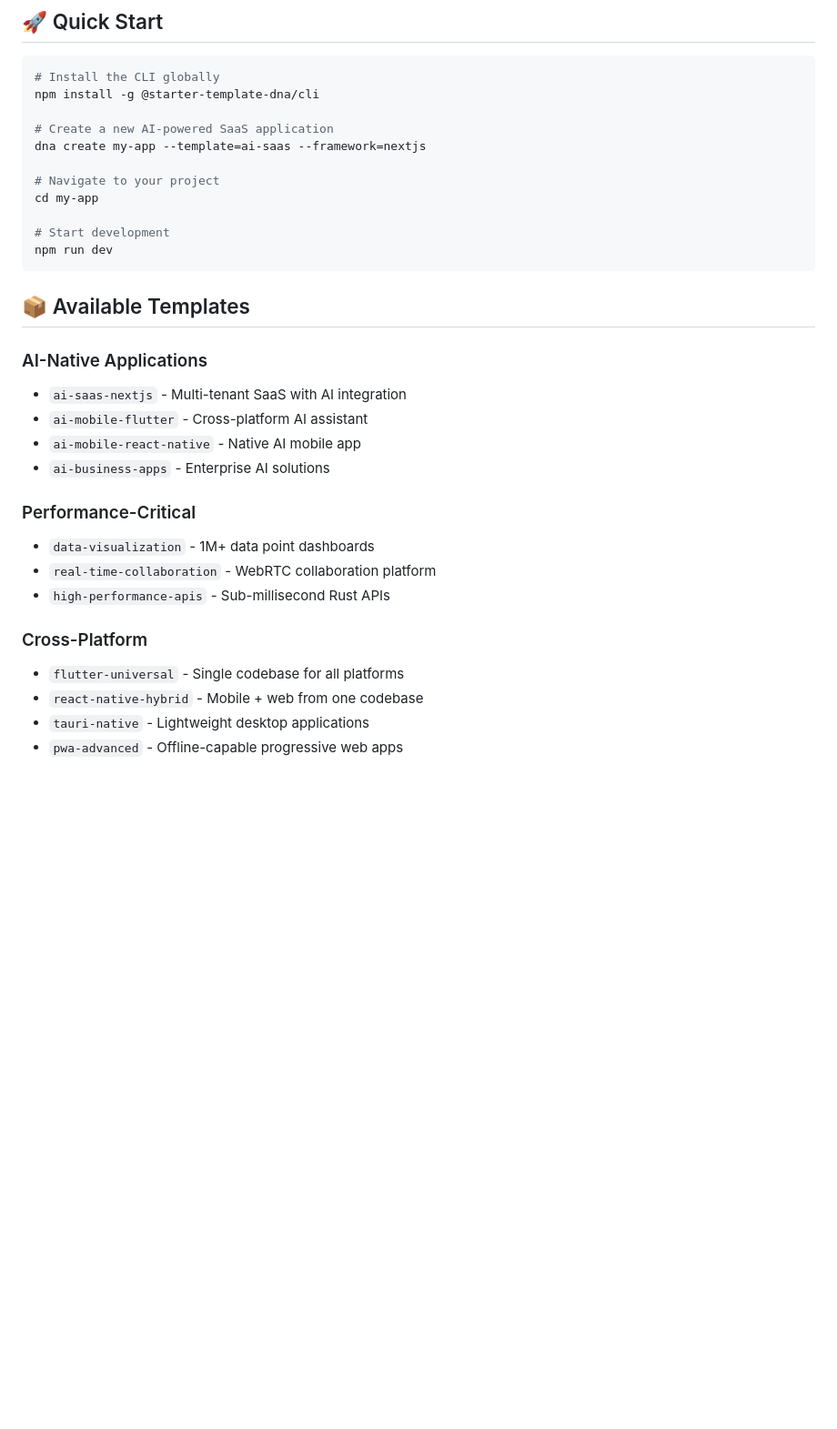
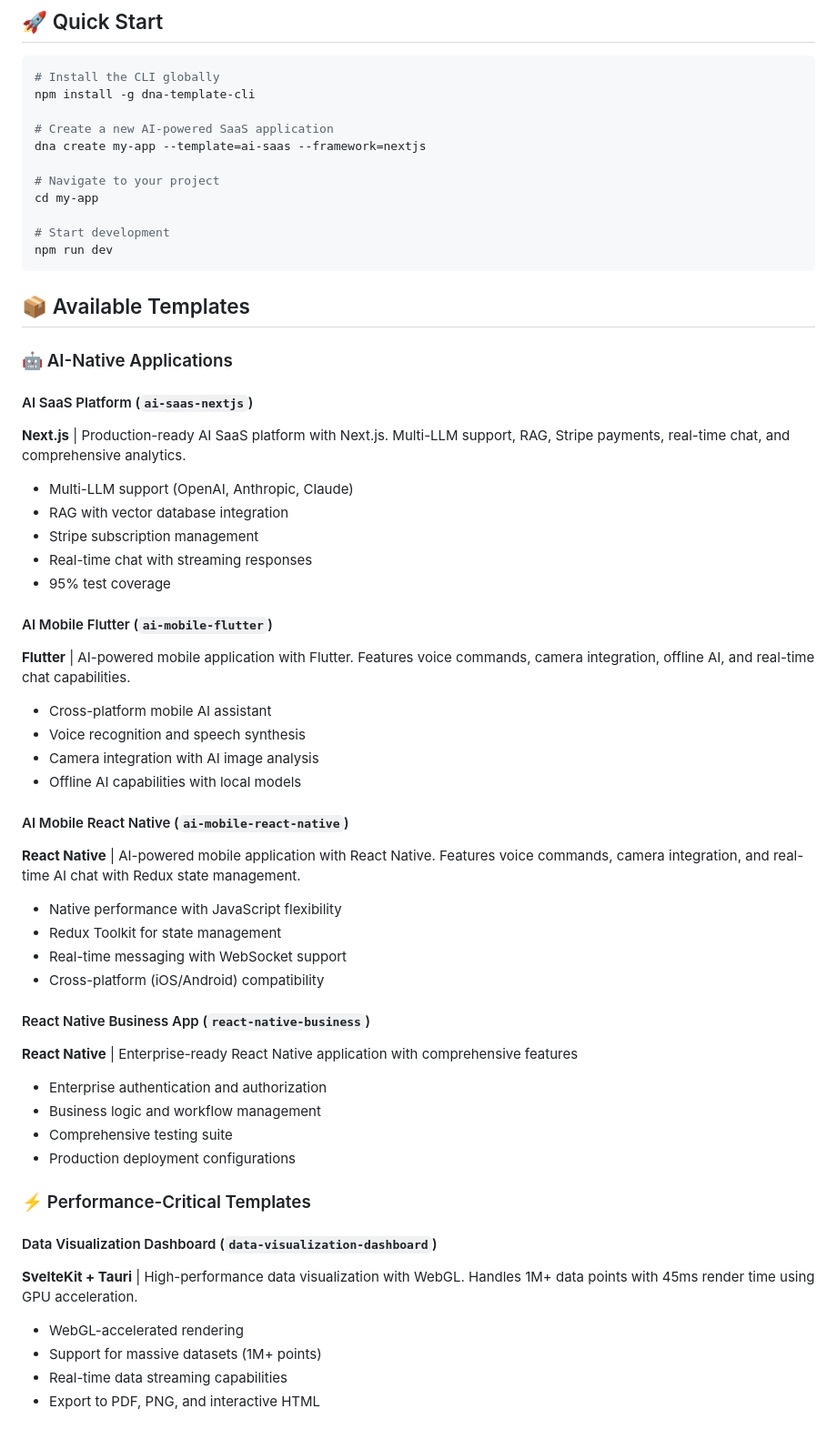
Before and after one commit to mynzai/starter-template-DNA-app, a Markdown page: README.md, the part around one of its changes. Shown at 91% size. Rendered like a GitHub page; blank space fills up the shorter version.

````diff
--- a/README.md
+++ b/README.md
@@ -45,7 +45,7 @@ The Starter Template DNA App is a comprehensive template generation platform tha
 
 ```bash
 # Install the CLI globally
-npm install -g @starter-template-dna/cli
+npm install -g dna-template-cli
 
 # Create a new AI-powered SaaS application
 dna create my-app --template=ai-saas --framework=nextjs
@@ -59,19 +59,43 @@ npm run dev
 
 ## 📦 Available Templates
 
-### AI-Native Applications
-- `ai-saas-nextjs` - Multi-tenant SaaS with AI integration
-- `ai-mobile-flutter` - Cross-platform AI assistant
-- `ai-mobile-react-native` - Native AI mobile app
-- `ai-business-apps` - Enterprise AI solutions
+### 🤖 AI-Native Applications
 
-### Performance-Critical
-- `data-visualization` - 1M+ data point dashboards
-- `real-time-collaboration` - WebRTC collaboration platform
-- `high-performance-apis` - Sub-millisecond Rust APIs
+#### AI SaaS Platform (`ai-saas-nextjs`)
+**Next.js** | Production-ready AI SaaS platform with Next.js. Multi-LLM support, RAG, Stripe payments, real-time chat, and comprehensive analytics.
+- Multi-LLM support (OpenAI, Anthropic, Claude)
+- RAG with vector database integration
+- Stripe subscription management
+- Real-time chat with streaming responses
+- 95% test coverage
 
-### Cross-Platform
-- `flutter-universal` - Single codebase for all platforms
-- `react-native-hybrid` - Mobile + web from one codebase
-- `tauri-native` - Lightweight desktop applications
-- `pwa-advanced` - Offline-capable progressive web apps
+#### AI Mobile Flutter (`ai-mobile-flutter`)
+**Flutter** | AI-powered mobile application with Flutter. Features voice commands, camera integration, offline AI, and real-time chat capabilities.
+- Cross-platform mobile AI assistant
+- Voice recognition and speech synthesis
+- Camera integration with AI image analysis
+- Offline AI capabilities with local models
+
+#### AI Mobile React Native (`ai-mobile-react-native`)
+**React Native** | AI-powered mobile application with React Native. Features voice commands, camera integration, and real-time AI chat with Redux state management.
+- Native performance with JavaScript flexibility
+- Redux Toolkit for state management
+- Real-time messaging with WebSocket support
+- Cross-platform (iOS/Android) compatibility
+
+#### React Native Business App (`react-native-business`)
+**React Native** | Enterprise-ready React Native application with comprehensive features
+- Enterprise authentication and authorization
+- Business logic and workflow management
+- Comprehensive testing suite
+- Production deployment configurations
+
+### ⚡ Performance-Critical Templates
+
+#### Data Visualization Dashboard (`data-visualization-dashboard`)
+**SvelteKit + Tauri** | High-performance data visualization with WebGL. Handles 1M+ data points with 45ms render time using GPU acceleration.
+- WebGL-accelerated rendering
+- Support for massive datasets (1M+ points)
+- Real-time data streaming capabilities
+- Export to PDF, PNG, and interactive HTML
+
````
Also changed, not shown: other parts of README.md (+95 -5 lines), README-PUBLIC.md (deleted, +0 -148 lines).
